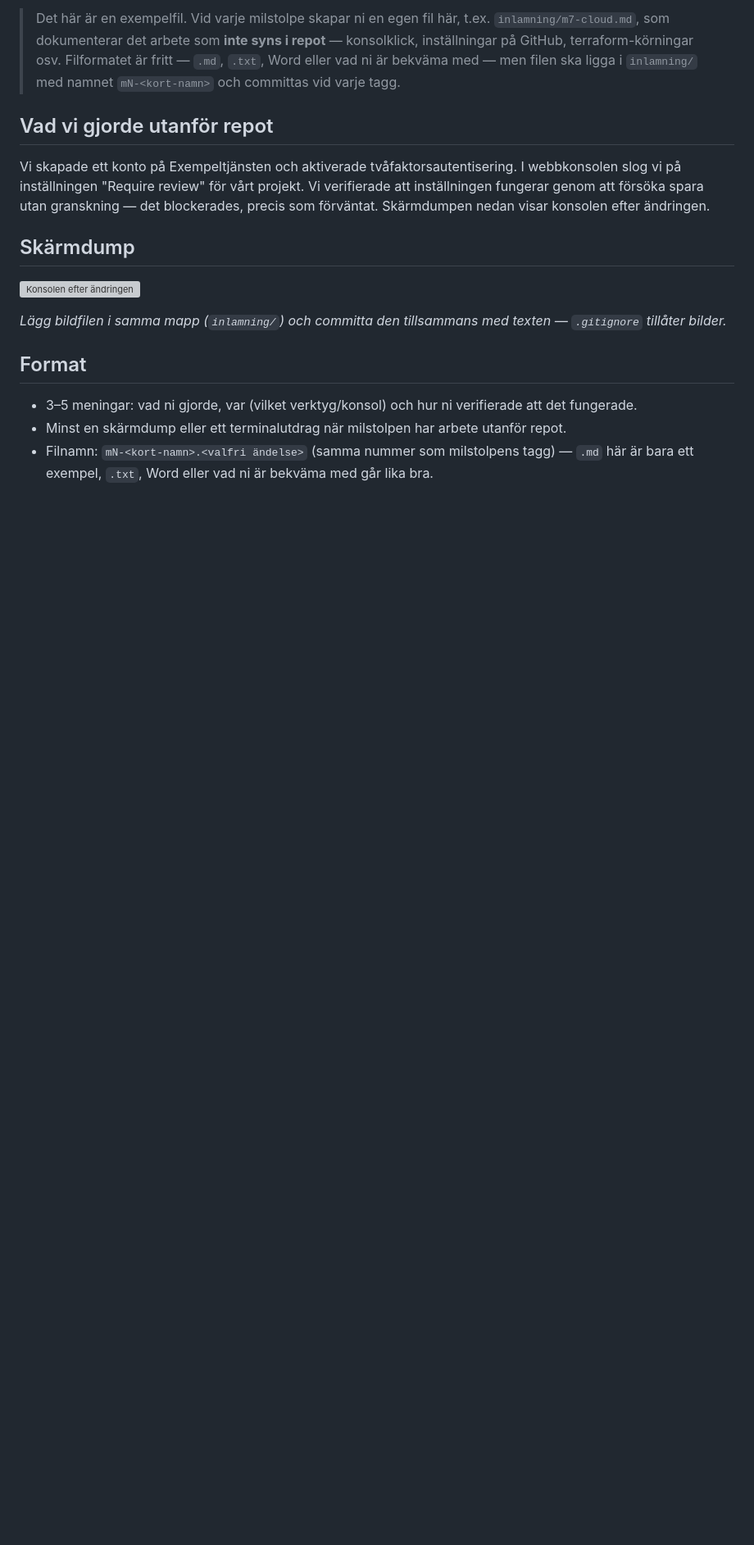
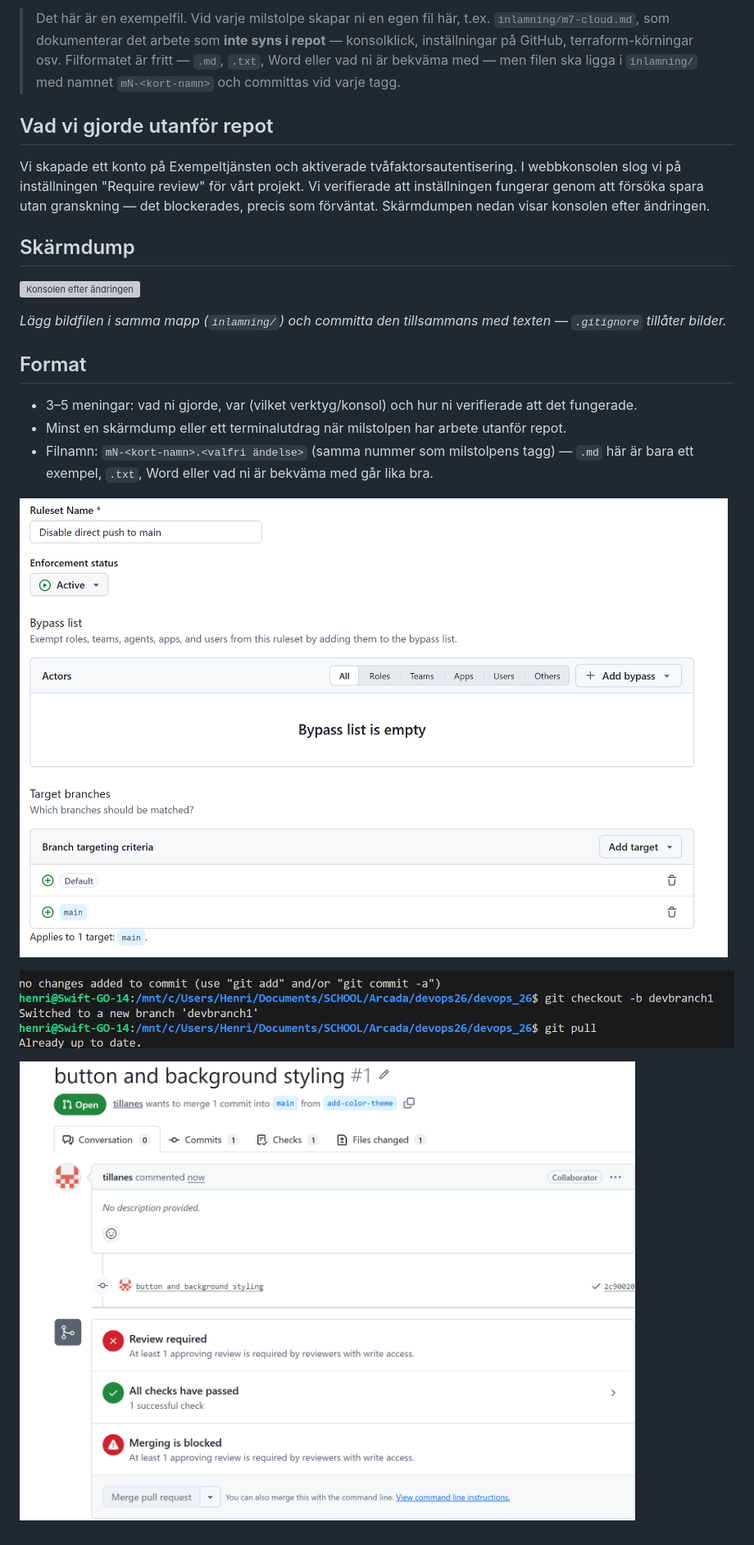
Before and after one commit to santaneh/devops_26, a Markdown page: inlamning/m0-exempel.md, the part around the change. Shown: that part at 82% size. Drawn GitHub-style; pictures changed too: inlamning/image-1.png (added), inlamning/image-2.png (added), inlamning/image.png (added); blank space fills up the shorter version; grey boxes are pictures that could not be loaded.

```diff
--- a/inlamning/m0-exempel.md
+++ b/inlamning/m0-exempel.md
@@ -31,3 +31,10 @@ med texten — `.gitignore` tillåter bilder.*
 - Filnamn: `mN-<kort-namn>.<valfri ändelse>` (samma nummer som
   milstolpens tagg) — `.md` här är bara ett exempel, `.txt`, Word eller
   vad ni är bekväma med går lika bra.
+
+
+![Ruleset](image.png)
+
+![New branch](image-1.png)
+
+![pull request](image-2.png)
```
Also changed, not shown: 2 other files.
